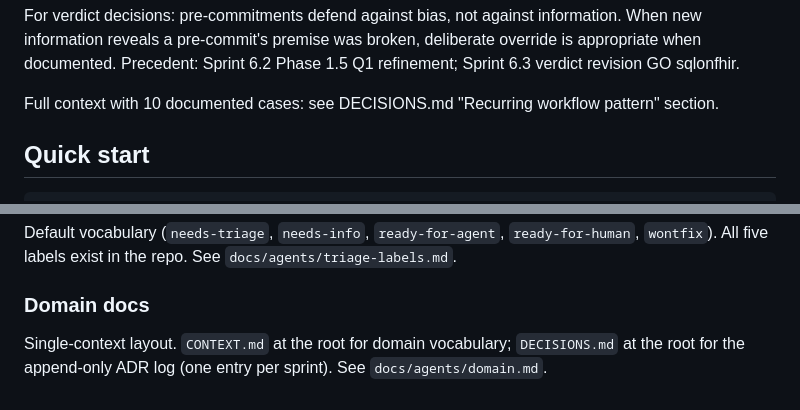
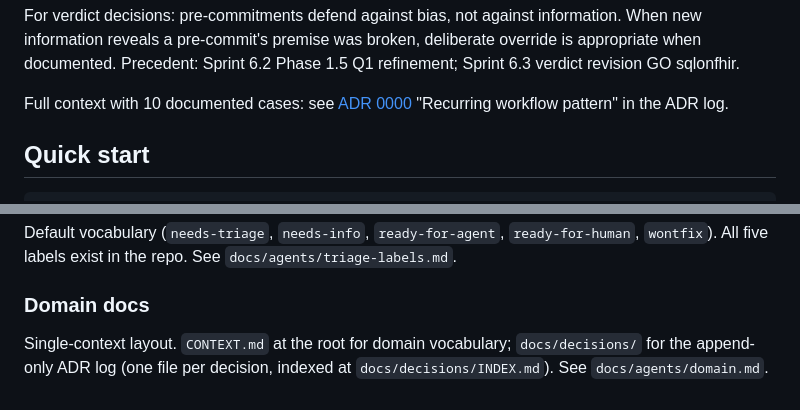
Before and after one commit to jagnyesh/researchflow, a Markdown page: CLAUDE.md, 2 parts joined by grey strips. Drawn GitHub-style.

```diff
--- a/CLAUDE.md
+++ b/CLAUDE.md
@@ -30,8 +30,8 @@ information. When new information reveals a pre-commit's premise was broken,
 deliberate override is appropriate when documented. Precedent: Sprint 6.2
 Phase 1.5 Q1 refinement; Sprint 6.3 verdict revision GO sqlonfhir.
 
-Full context with 10 documented cases: see DECISIONS.md "Recurring workflow
-pattern" section.
+Full context with 10 documented cases: see [ADR 0000](docs/decisions/0000-meta-recurring-workflow-pattern.md)
+"Recurring workflow pattern" in the ADR log.
 
 ## Quick start
 
@@ -111,4 +111,4 @@ Default vocabulary (`needs-triage`, `needs-info`, `ready-for-agent`, `ready-for-
 
 ### Domain docs
 
-Single-context layout. `CONTEXT.md` at the root for domain vocabulary; `DECISIONS.md` at the root for the append-only ADR log (one entry per sprint). See `docs/agents/domain.md`.
+Single-context layout. `CONTEXT.md` at the root for domain vocabulary; `docs/decisions/` for the append-only ADR log (one file per decision, indexed at `docs/decisions/INDEX.md`). See `docs/agents/domain.md`.
```
Also changed, not shown: DECISIONS.md (deleted, +0 -5 lines), docs/README.md (+2 -2 lines).
